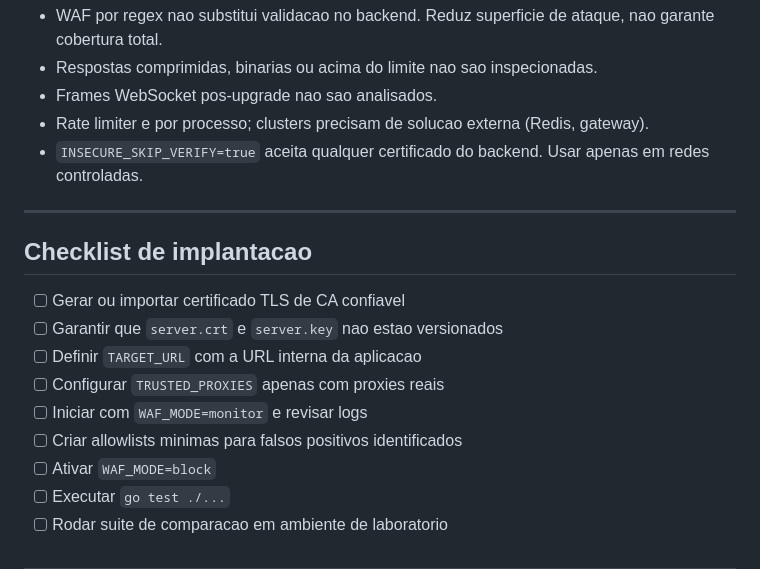
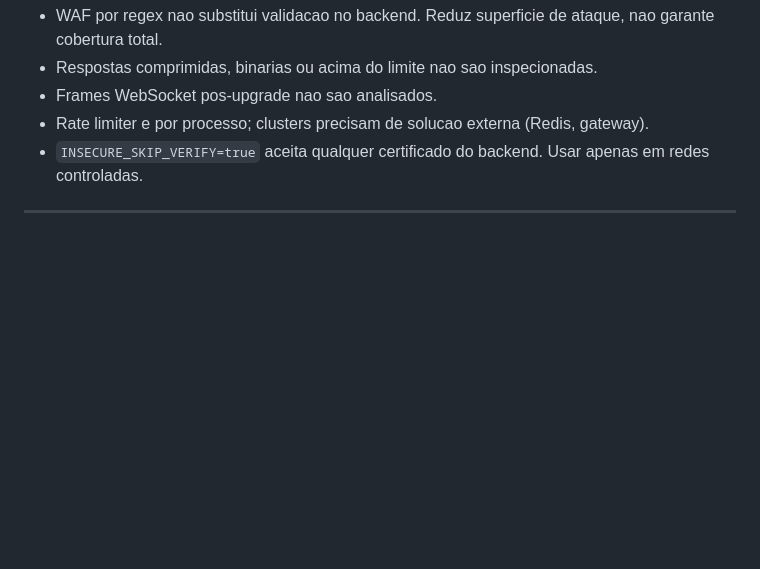
Before and after one commit to SexyP1nky/DoBotshield, a Markdown page: README.md, the part around the change. Rendered like a GitHub page; blank space fills up the shorter version.

Commit message:
Remove deployment checklist section
Removed deployment checklist from README.

```diff
--- a/README.md
+++ b/README.md
@@ -432,16 +432,3 @@ WAF_ALLOWLIST=SQLi:/api/search,XSS:/editor,/health
 - `INSECURE_SKIP_VERIFY=true` aceita qualquer certificado do backend. Usar apenas em redes controladas.
 
 ---
-
-## Checklist de implantacao
-
-- [ ] Gerar ou importar certificado TLS de CA confiavel
-- [ ] Garantir que `server.crt` e `server.key` nao estao versionados
-- [ ] Definir `TARGET_URL` com a URL interna da aplicacao
-- [ ] Configurar `TRUSTED_PROXIES` apenas com proxies reais
-- [ ] Iniciar com `WAF_MODE=monitor` e revisar logs
-- [ ] Criar allowlists minimas para falsos positivos identificados
-- [ ] Ativar `WAF_MODE=block`
-- [ ] Executar `go test ./...`
-- [ ] Rodar suite de comparacao em ambiente de laboratorio
-#
```
